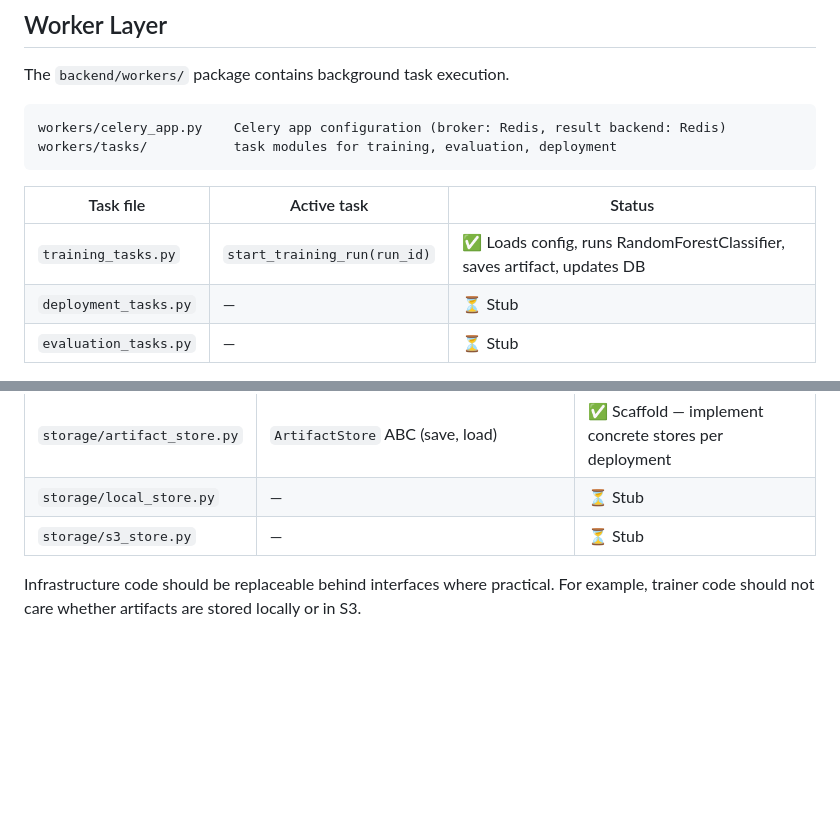
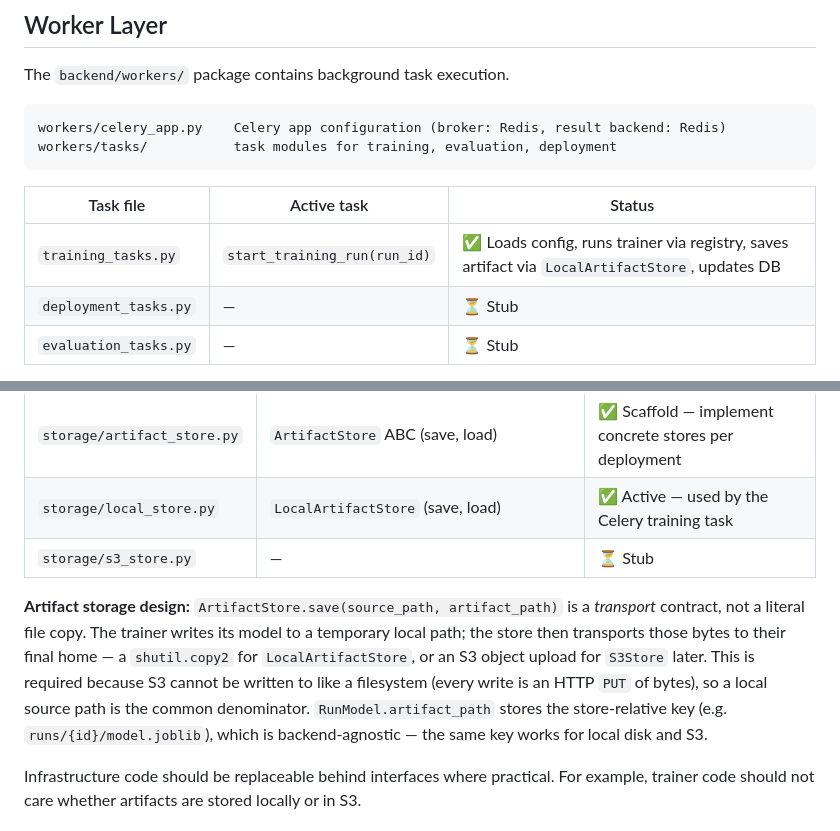
Before and after one commit to Sip4818/TrainGrid, a Markdown page: docs/architecture.md, 2 parts joined by grey strips. Drawn GitHub-style; blank space fills up the shorter version.

Commit message:
docs: document artifact store transport design [generated with ai assistant]

```diff
--- a/docs/architecture.md
+++ b/docs/architecture.md
@@ -76,7 +76,7 @@ workers/tasks/           task modules for training, evaluation, deployment
 
 | Task file | Active task | Status |
 |-----------|-------------|--------|
-| `training_tasks.py` | `start_training_run(run_id)` | ✅ Loads config, runs RandomForestClassifier, saves artifact, updates DB |
+| `training_tasks.py` | `start_training_run(run_id)` | ✅ Loads config, runs trainer via registry, saves artifact via `LocalArtifactStore`, updates DB |
 | `deployment_tasks.py` | — | ⏳ Stub |
 | `evaluation_tasks.py` | — | ⏳ Stub |
 
@@ -135,8 +135,18 @@ infrastructure/tracking/ metrics and log persistence stubs
 | `database/models.py` | `RunModel` (id, experiment_id, status, config, metrics, artifact_path, timestamps) | ✅ Active — used by RunService and Celery task |
 | `database/session.py` | Engine factory, SessionLocal, Base, get_db generator | ✅ Active — handles SQLite and PostgreSQL |
 | `storage/artifact_store.py` | `ArtifactStore` ABC (save, load) | ✅ Scaffold — implement concrete stores per deployment |
-| `storage/local_store.py` | — | ⏳ Stub |
+| `storage/local_store.py` | `LocalArtifactStore` (save, load) | ✅ Active — used by the Celery training task |
 | `storage/s3_store.py` | — | ⏳ Stub |
+
+**Artifact storage design:** `ArtifactStore.save(source_path, artifact_path)` is a
+*transport* contract, not a literal file copy. The trainer writes its model to a
+temporary local path; the store then transports those bytes to their final home —
+a `shutil.copy2` for `LocalArtifactStore`, or an S3 object upload for `S3Store`
+later. This is required because S3 cannot be written to like a filesystem (every
+write is an HTTP `PUT` of bytes), so a local source path is the common
+denominator. `RunModel.artifact_path` stores the store-relative key (e.g.
+`runs/{id}/model.joblib`), which is backend-agnostic — the same key works for
+local disk and S3.
 
 Infrastructure code should be replaceable behind interfaces where practical.
 For example, trainer code should not care whether artifacts are stored locally
```
